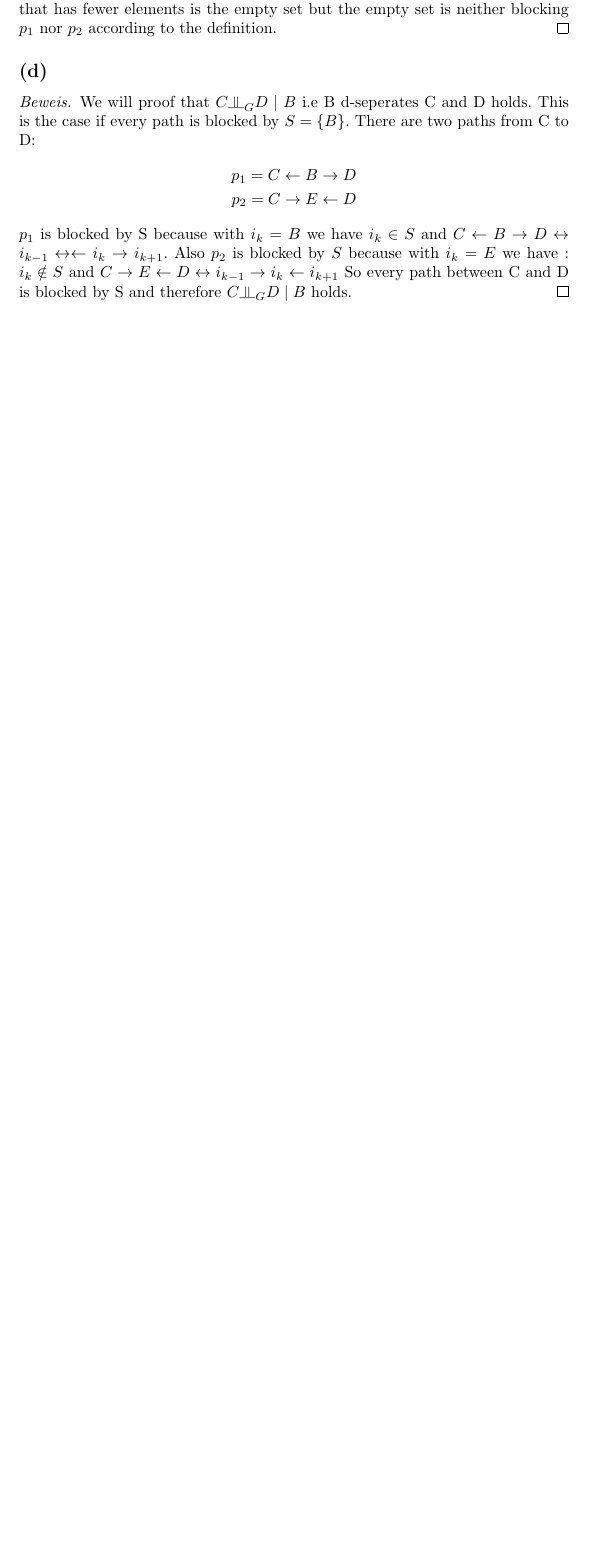
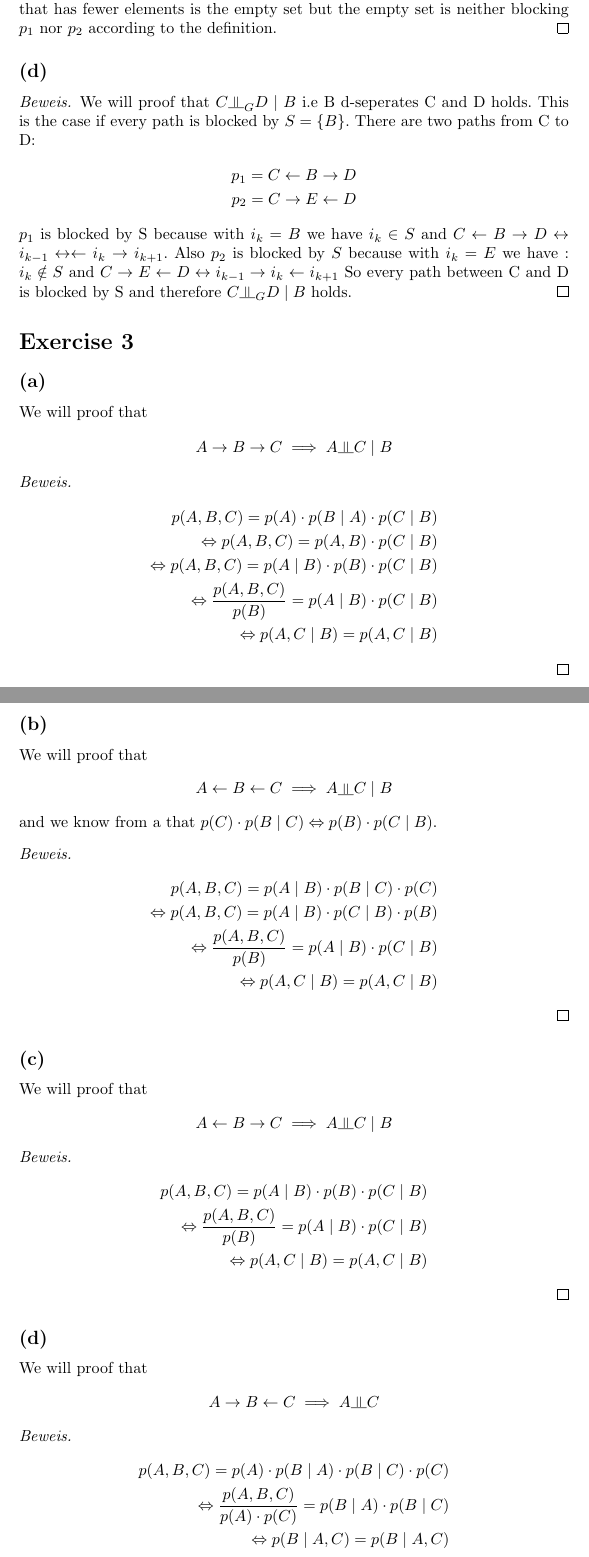
Before and after one commit to Lazel102/ML, a LaTeX problem sheet (Exercises/Sheet_2/lazel102-nifis105-ex02.tex): part of page 6 of 6 before the commit and two parts of pages 6 and 7 of 7 after it, the two joined at a grey line, cut so that both start at the same text, the shorter picture padded with empty space. Compiled offline with pdfLaTeX.

Commit message:
Added task 3

```diff
--- a/Exercises/Sheet_2/lazel102-nifis105-ex02.tex
+++ b/Exercises/Sheet_2/lazel102-nifis105-ex02.tex
@@ -201,6 +202,64 @@ It is left to show that there is no set with fewer elements that also d-seperate
     So every path between C and D is blocked by S and therefore $C \dsep_G D \mid B$ holds.
 \end{proof}
 
+\section*{Exercise 3}
+\subsection*{(a)}
+We will proof that
+\begin{align*}
+    A \rightarrow B \rightarrow C \implies A \dsep C \mid B
+\end{align*}
+\begin{proof}
+\begin{align*}
+	p(A,B,C) = p(A) \cdot p(B \mid A) \cdot p(C\mid B) \\
+	\Leftrightarrow p(A,B,C) = p(A, B) \cdot p(C\mid B) \\
+	\Leftrightarrow p(A,B,C) = p(A\mid B) \cdot p(B) \cdot p(C\mid B) \\
+	\Leftrightarrow \frac{p(A,B,C)}{p(B)} = p(A\mid B) \cdot p(C\mid B) \\
+	\Leftrightarrow p(A,C \mid B) = p(A, C \mid B)
+\end{align*}
+\end{proof}
+
+\subsection*{(b)}
+We will proof that
+\begin{align*}
+    A \leftarrow B \leftarrow C \implies A \dsep C \mid B
+\end{align*}
+and we know from a that $p(C) \cdot p(B \mid C) \Leftrightarrow p(B) \cdot p(C \mid B)$.
+\begin{proof}
+\begin{align*}
+	p(A,B,C) = p(A \mid B) \cdot p(B \mid C) \cdot p(C) \\
+	\Leftrightarrow p(A,B,C) = p(A\mid B) \cdot p(C\mid B) \cdot p(B) \\
+	\Leftrightarrow \frac{p(A,B,C)}{p(B)} = p(A\mid B) \cdot p(C\mid B) \\
+	\Leftrightarrow p(A,C \mid B) = p(A, C \mid B)
+\end{align*}
+\end{proof}
+
+\subsection*{(c)}
+We will proof that
+\begin{align*}
+    A \leftarrow B \rightarrow C \implies A \dsep C \mid B
+\end{align*}
+\begin{proof}
+\begin{align*}
+	p(A,B,C) = p(A \mid B) \cdot p(B) \cdot p(C \mid B)  \\
+	\Leftrightarrow \frac{p(A,B,C)}{p(B)} = p(A\mid B) \cdot p(C\mid B) \\
+	\Leftrightarrow p(A,C \mid B) = p(A, C \mid B)
+\end{align*}
+\end{proof}
+
+\subsection*{(d)}
+We will proof that
+\begin{align*}
+    A \rightarrow B \leftarrow C \implies A \dsep C
+\end{align*}
+\begin{proof}
+\begin{align*}
+	p(A,B,C) = p(A) \cdot p(B \mid A) \cdot p(B \mid C) \cdot p(C) \\
+	\Leftrightarrow \frac{p(A,B,C)}{p(A) \cdot p(C)} = p(B\mid A) \cdot p(B\mid C) \\
+	\Leftrightarrow p(B \mid A,C) = p(B \mid A,C)
+\end{align*}
+\end{proof}
+
+
 %Section and subsection automatically number unless you put the asterisk next to them.
 
 
```
Also changed, not shown: Exercises/Sheet_2/lazel102-nifis105-ex02.pdf, Exercises/Sheet_2/lazel102-nifis105-ex02.tex (3 more changed lines), 3 other files.
